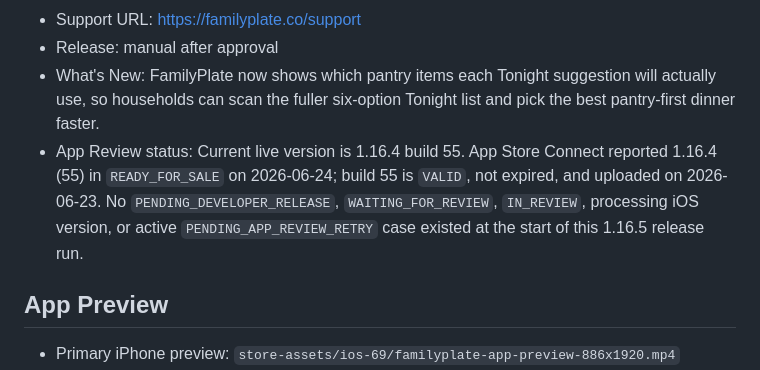
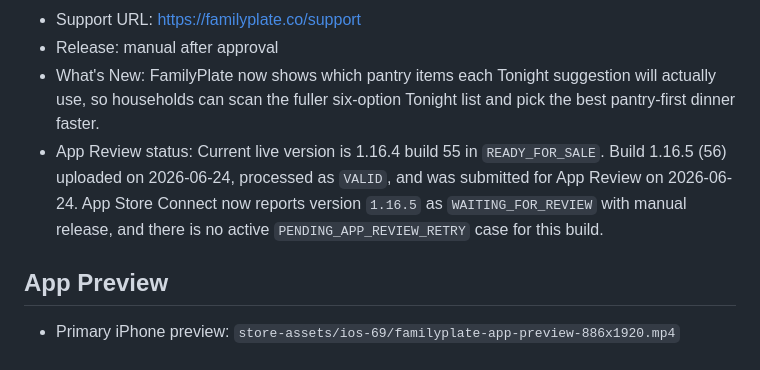
Before and after one commit to nztinversive/familyplate, a Markdown page: apps/mobile/APP_STORE_SUBMISSION.md, the part around the change. Rendered like a GitHub page.

Commit message:
Record FamilyPlate 1.16.5 App Review submission

```diff
--- a/apps/mobile/APP_STORE_SUBMISSION.md
+++ b/apps/mobile/APP_STORE_SUBMISSION.md
@@ -13,7 +13,7 @@
 - Support URL: https://familyplate.co/support
 - Release: manual after approval
 - What's New: FamilyPlate now shows which pantry items each Tonight suggestion will actually use, so households can scan the fuller six-option Tonight list and pick the best pantry-first dinner faster.
-- App Review status: Current live version is 1.16.4 build 55. App Store Connect reported 1.16.4 (55) in `READY_FOR_SALE` on 2026-06-24; build 55 is `VALID`, not expired, and uploaded on 2026-06-23. No `PENDING_DEVELOPER_RELEASE`, `WAITING_FOR_REVIEW`, `IN_REVIEW`, processing iOS version, or active `PENDING_APP_REVIEW_RETRY` case existed at the start of this 1.16.5 release run.
+- App Review status: Current live version is 1.16.4 build 55 in `READY_FOR_SALE`. Build 1.16.5 (56) uploaded on 2026-06-24, processed as `VALID`, and was submitted for App Review on 2026-06-24. App Store Connect now reports version `1.16.5` as `WAITING_FOR_REVIEW` with manual release, and there is no active `PENDING_APP_REVIEW_RETRY` case for this build.
 
 ## App Preview
 
```
